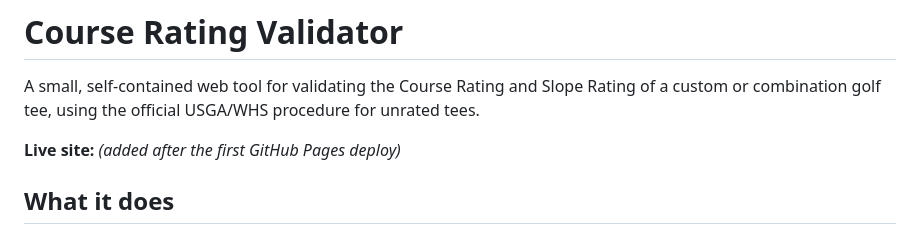
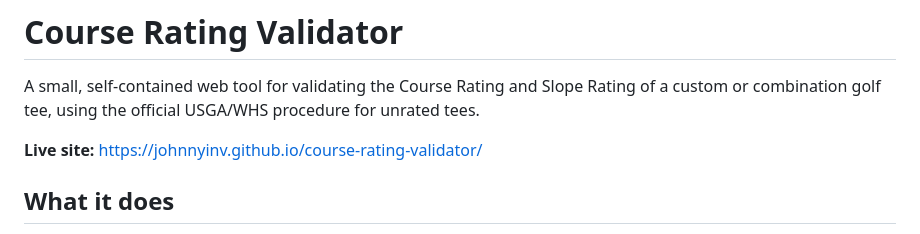
Before and after one commit to JohnnyInv/course-rating-validator, a Markdown page: README.md, the part around the change. Drawn GitHub-style.

Commit message:
Add live GitHub Pages URL to README

```diff
--- a/README.md
+++ b/README.md
@@ -4,7 +4,7 @@ A small, self-contained web tool for validating the Course Rating and Slope
 Rating of a custom or combination golf tee, using the official USGA/WHS
 procedure for unrated tees.
 
-**Live site:** _(added after the first GitHub Pages deploy)_
+**Live site:** https://johnnyinv.github.io/course-rating-validator/
 
 ## What it does
 
```
